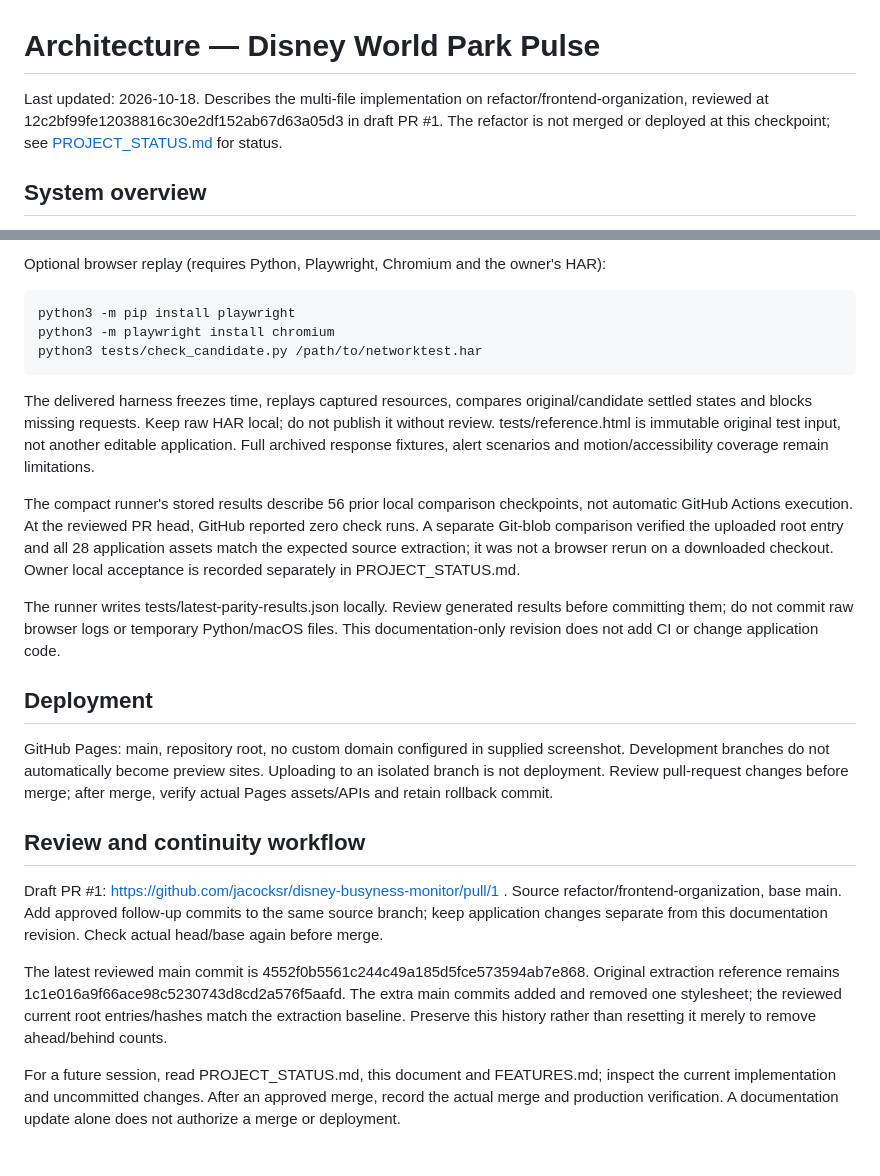
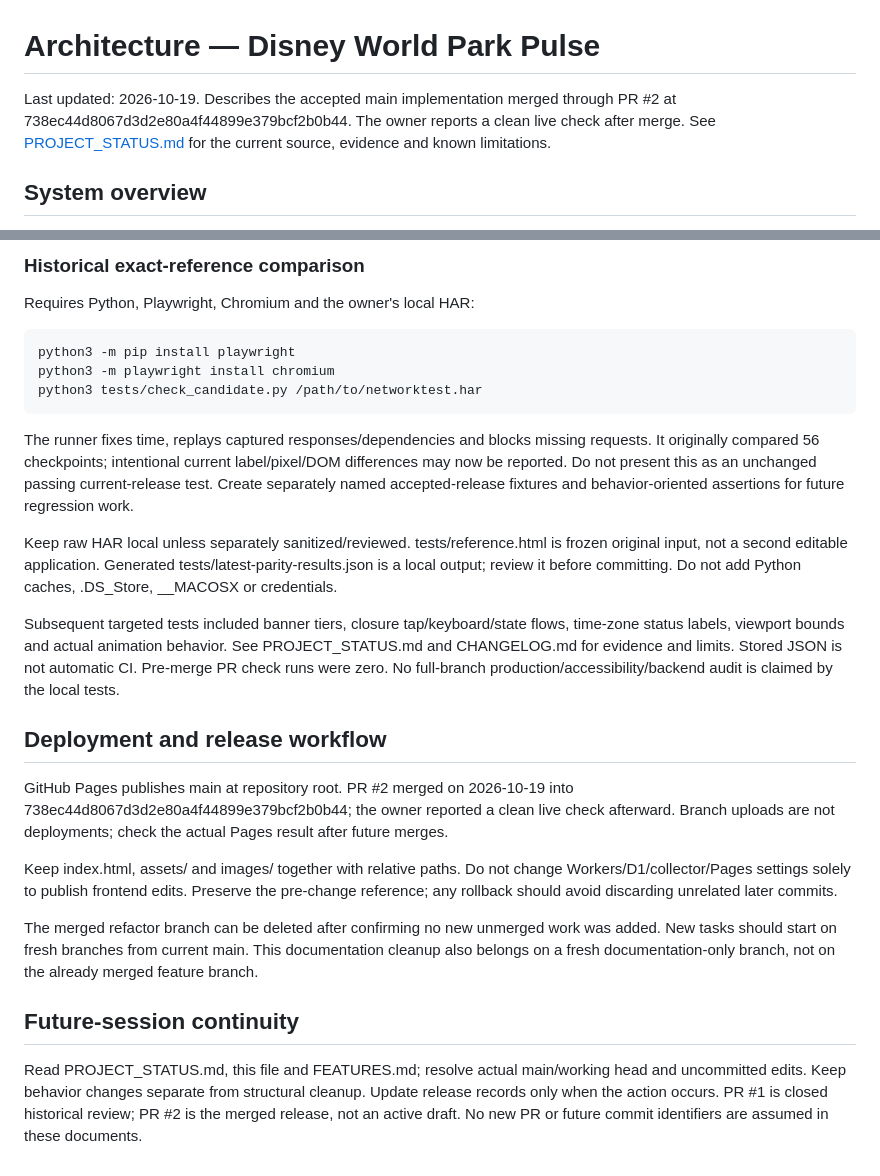
Before and after one commit to jacocksr/disney-busyness-monitor, a Markdown page: docs/ARCHITECTURE.md, 2 parts joined by grey strips. Rendered like a GitHub page.

```diff
--- a/docs/ARCHITECTURE.md
+++ b/docs/ARCHITECTURE.md
@@ -1,6 +1,6 @@
 # Architecture — Disney World Park Pulse
 
-Last updated: 2026-10-18. Describes the multi-file implementation on refactor/frontend-organization, reviewed at 12c2bf99fe12038816c30e2df152ab67d63a05d3 in draft PR #1. The refactor is not merged or deployed at this checkpoint; see [PROJECT_STATUS.md](PROJECT_STATUS.md) for status.
+Last updated: 2026-10-19. Describes the accepted main implementation merged through PR #2 at 738ec44d8067d3d2e80a4f44899e379bcf2b0b44. The owner reports a clean live check after merge. See [PROJECT_STATUS.md](PROJECT_STATUS.md) for the current source, evidence and known limitations.
 
 ## System overview
 The browser receives static HTML, CSS, JavaScript and images from GitHub Pages (or a local development server). JavaScript requests public read APIs from two Cloudflare Workers. The Workers collect external data and share a D1 database. The frontend does not connect directly to D1.
@@ -119,22 +136,23 @@ This is an initial-baseline hash check, not a permanent regression gate after in
 
-Optional browser replay (requires Python, Playwright, Chromium and the owner's HAR):
+### Historical exact-reference comparison
+Requires Python, Playwright, Chromium and the owner's local HAR:
 
     python3 -m pip install playwright
     python3 -m playwright install chromium
     python3 tests/check_candidate.py /path/to/networktest.har
 
-The delivered harness freezes time, replays captured resources, compares original/candidate settled states and blocks missing requests. Keep raw HAR local; do not publish it without review. tests/reference.html is immutable original test input, not another editable application. Full archived response fixtures, alert scenarios and motion/accessibility coverage remain limitations.
+The runner fixes time, replays captured responses/dependencies and blocks missing requests. It originally compared 56 checkpoints; intentional current label/pixel/DOM differences may now be reported. Do not present this as an unchanged passing current-release test. Create separately named accepted-release fixtures and behavior-oriented assertions for future regression work.
 
-The compact runner's stored results describe 56 prior local comparison checkpoints, not automatic GitHub Actions execution. At the reviewed PR head, GitHub reported zero check runs. A separate Git-blob comparison verified the uploaded root entry and all 28 application assets match the expected source extraction; it was not a browser rerun on a downloaded checkout. Owner local acceptance is recorded separately in PROJECT_STATUS.md.
+Keep raw HAR local unless separately sanitized/reviewed. tests/reference.html is frozen original input, not a second editable application. Generated tests/latest-parity-results.json is a local output; review it before committing. Do not add Python caches, .DS_Store, __MACOSX or credentials.
 
-The runner writes tests/latest-parity-results.json locally. Review generated results before committing them; do not commit raw browser logs or temporary Python/macOS files. This documentation-only revision does not add CI or change application code.
+Subsequent targeted tests included banner tiers, closure tap/keyboard/state flows, time-zone status labels, viewport bounds and actual animation behavior. See PROJECT_STATUS.md and CHANGELOG.md for evidence and limits. Stored JSON is not automatic CI. Pre-merge PR check runs were zero. No full-branch production/accessibility/backend audit is claimed by the local tests.
 
-## Deployment
-GitHub Pages: main, repository root, no custom domain configured in supplied screenshot. Development branches do not automatically become preview sites. Uploading to an isolated branch is not deployment. Review pull-request changes before merge; after merge, verify actual Pages assets/APIs and retain rollback commit.
+## Deployment and release workflow
+GitHub Pages publishes main at repository root. PR #2 merged on 2026-10-19 into 738ec44d8067d3d2e80a4f44899e379bcf2b0b44; the owner reported a clean live check afterward. Branch uploads are not deployments; check the actual Pages result after future merges.
 
-## Review and continuity workflow
-Draft PR #1: https://github.com/jacocksr/disney-busyness-monitor/pull/1 . Source refactor/frontend-organization, base main. Add approved follow-up commits to the same source branch; keep application changes separate from this documentation revision. Check actual head/base again before merge.
+Keep index.html, assets/ and images/ together with relative paths. Do not change Workers/D1/collector/Pages settings solely to publish frontend edits. Preserve the pre-change reference; any rollback should avoid discarding unrelated later commits.
 
-The latest reviewed main commit is 4552f0b5561c244c49a185d5fce573594ab7e868. Original extraction reference remains 1c1e016a9f66ace98c5230743d8cd2a576f5aafd. The extra main commits added and removed one stylesheet; the reviewed current root entries/hashes match the extraction baseline. Preserve this history rather than resetting it merely to remove ahead/behind counts.
+The merged refactor branch can be deleted after confirming no new unmerged work was added. New tasks should start on fresh branches from current main. This documentation cleanup also belongs on a fresh documentation-only branch, not on the already merged feature branch.
 
-For a future session, read PROJECT_STATUS.md, this document and FEATURES.md; inspect the current implementation and uncommitted changes. After an approved merge, record the actual merge and production verification. A documentation update alone does not authorize a merge or deployment.
+## Future-session continuity
+Read PROJECT_STATUS.md, this file and FEATURES.md; resolve actual main/working head and uncommitted edits. Keep behavior changes separate from structural cleanup. Update release records only when the action occurs. PR #1 is closed historical review; PR #2 is the merged release, not an active draft. No new PR or future commit identifiers are assumed in these documents.
```
Also changed, not shown: other parts of docs/ARCHITECTURE.md (+45 -28 lines).
